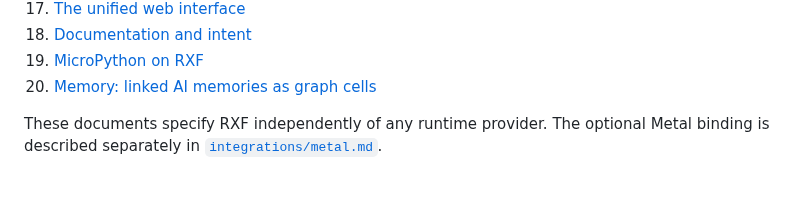
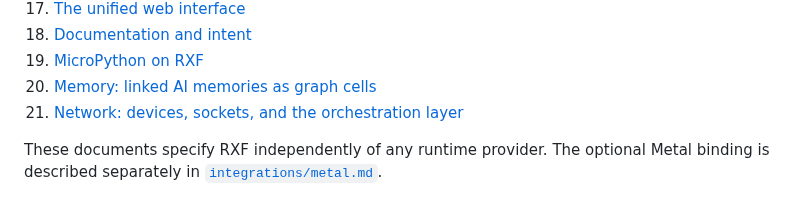
Before and after one commit to pymergetic/rxf, a Markdown page: docs/README.md, the part around the change. Drawn GitHub-style.

```diff
--- a/docs/README.md
+++ b/docs/README.md
@@ -87,6 +87,7 @@ Read in order:
 18. [Documentation and intent](22-DOCUMENTATION-AND-INTENT.md)
 19. [MicroPython on RXF](23-MICROPYTHON-EXPANSION.md)
 20. [Memory: linked AI memories as graph cells](24-MEMORY-SYSTEM.md)
+21. [Network: devices, sockets, and the orchestration layer](25-NETWORK-ORCHESTRATION.md)
 
 These documents specify RXF independently of any runtime provider. The optional Metal binding
 is described separately in [`integrations/metal.md`](integrations/metal.md).
```
Also changed, not shown: docs/25-NETWORK-ORCHESTRATION.md (added, +573 -0 lines).
